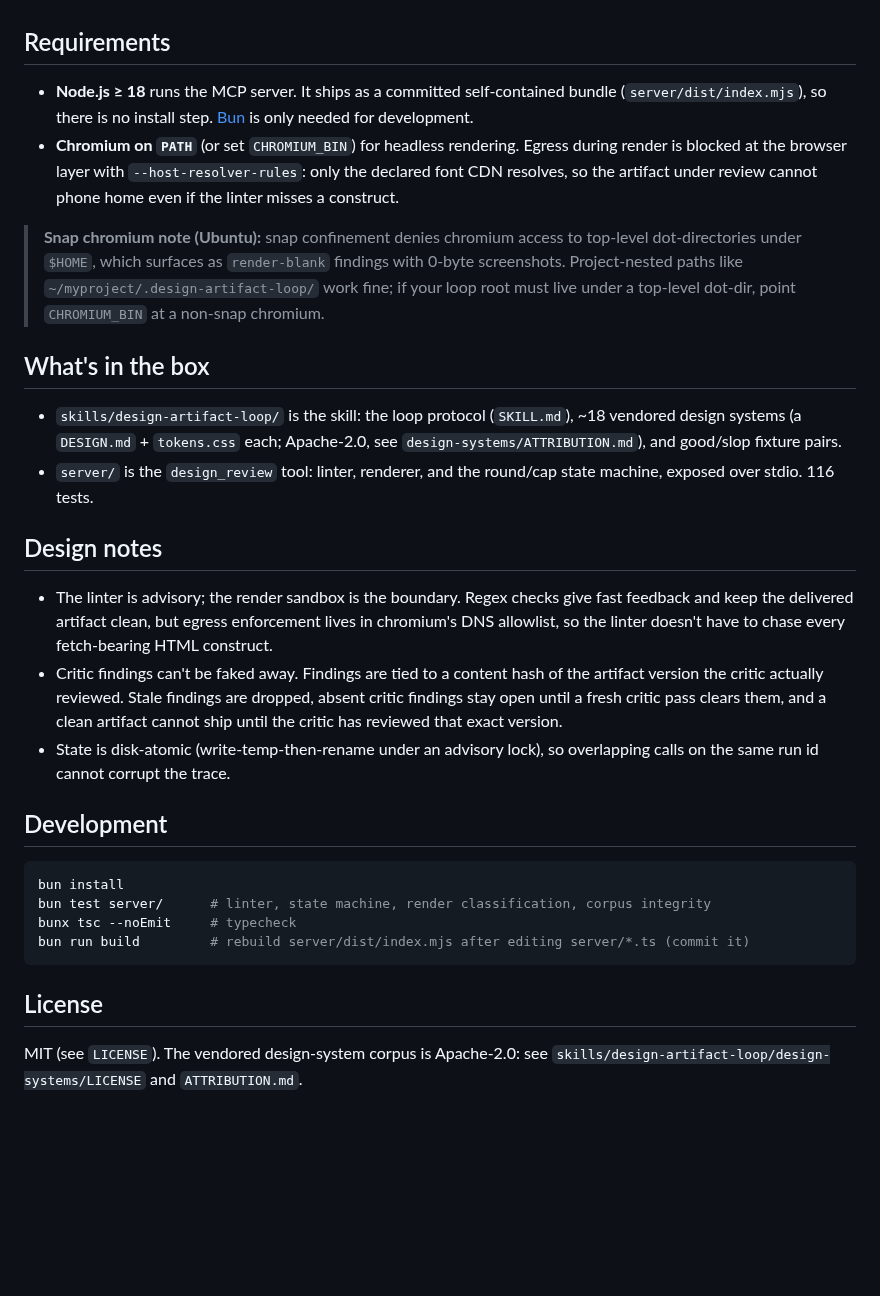
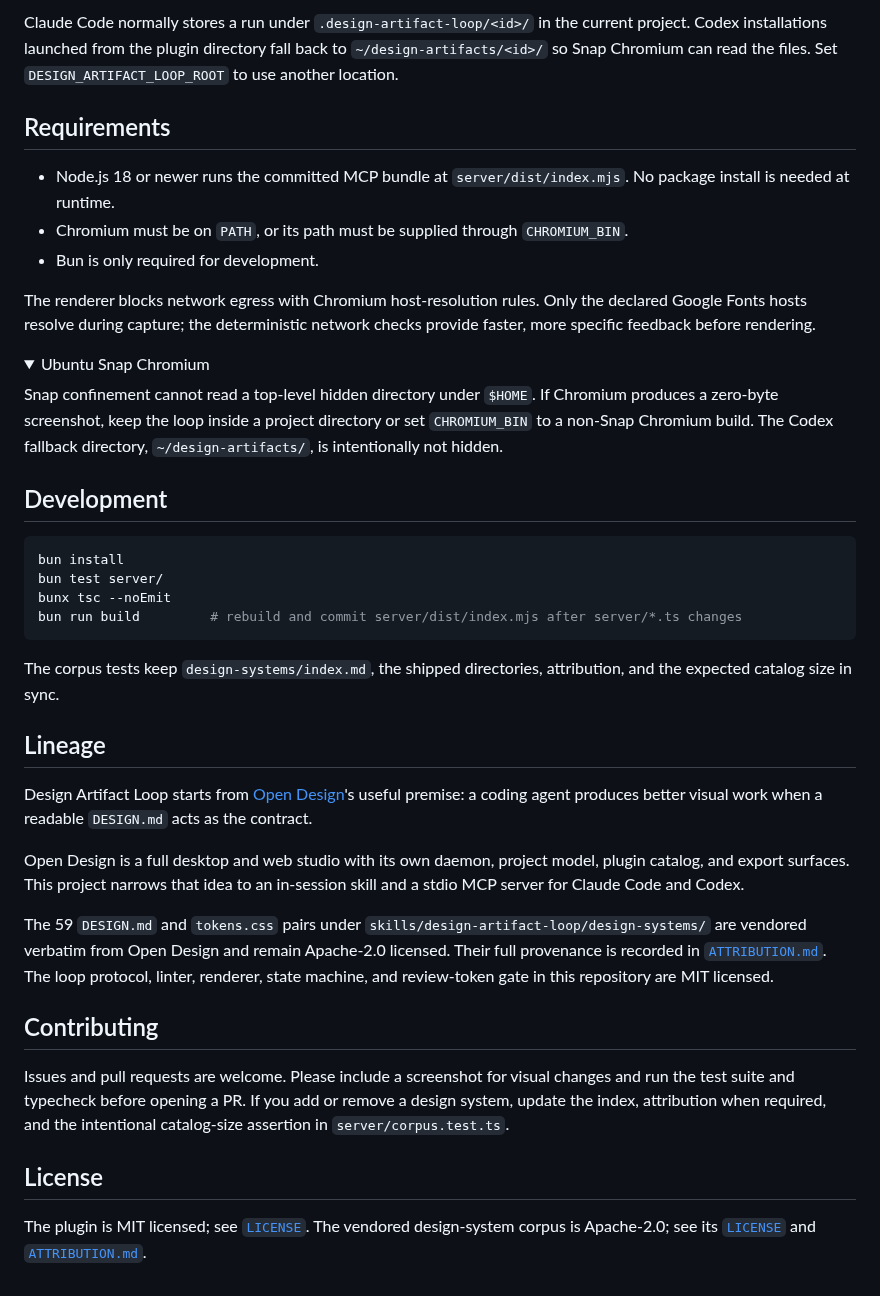
Before and after one commit to davekim917/design-artifact-loop, a Markdown page: README.md, the part around one of its changes. GitHub-like rendering; folded sections open; blank space fills up the shorter version.

````diff
--- a/README.md
+++ b/README.md
@@ -48,31 +97,43 @@ Then ask for a design: the skill triggers on "design a …", "mock up a …", "m
+Claude Code normally stores a run under `.design-artifact-loop/<id>/` in the current project. Codex installations launched from the plugin directory fall back to `~/design-artifacts/<id>/` so Snap Chromium can read the files. Set `DESIGN_ARTIFACT_LOOP_ROOT` to use another location.
 
 ## Requirements
 
-- **Node.js ≥ 18** runs the MCP server. It ships as a committed self-contained bundle (`server/dist/index.mjs`), so there is no install step. [Bun](https://bun.sh) is only needed for development.
-- **Chromium on `PATH`** (or set `CHROMIUM_BIN`) for headless rendering. Egress during render is blocked at the browser layer with `--host-resolver-rules`: only the declared font CDN resolves, so the artifact under review cannot phone home even if the linter misses a construct.
+- Node.js 18 or newer runs the committed MCP bundle at `server/dist/index.mjs`. No package install is needed at runtime.
+- Chromium must be on `PATH`, or its path must be supplied through `CHROMIUM_BIN`.
+- Bun is only required for development.
 
-> **Snap chromium note (Ubuntu):** snap confinement denies chromium access to top-level dot-directories under `$HOME`, which surfaces as `render-blank` findings with 0-byte screenshots. Project-nested paths like `~/myproject/.design-artifact-loop/` work fine; if your loop root must live under a top-level dot-dir, point `CHROMIUM_BIN` at a non-snap chromium.
+The renderer blocks network egress with Chromium host-resolution rules. Only the declared Google Fonts hosts resolve during capture; the deterministic network checks provide faster, more specific feedback before rendering.
 
-## What's in the box
+<details>
+<summary>Ubuntu Snap Chromium</summary>
 
-- `skills/design-artifact-loop/` is the skill: the loop protocol (`SKILL.md`), ~18 vendored design systems (a `DESIGN.md` + `tokens.css` each; Apache-2.0, see `design-systems/ATTRIBUTION.md`), and good/slop fixture pairs.
-- `server/` is the `design_review` tool: linter, renderer, and the round/cap state machine, exposed over stdio. 116 tests.
+Snap confinement cannot read a top-level hidden directory under `$HOME`. If Chromium produces a zero-byte screenshot, keep the loop inside a project directory or set `CHROMIUM_BIN` to a non-Snap Chromium build. The Codex fallback directory, `~/design-artifacts/`, is intentionally not hidden.
 
-## Design notes
-
-- The linter is advisory; the render sandbox is the boundary. Regex checks give fast feedback and keep the delivered artifact clean, but egress enforcement lives in chromium's DNS allowlist, so the linter doesn't have to chase every fetch-bearing HTML construct.
-- Critic findings can't be faked away. Findings are tied to a content hash of the artifact version the critic actually reviewed. Stale findings are dropped, absent critic findings stay open until a fresh critic pass clears them, and a clean artifact cannot ship until the critic has reviewed that exact version.
-- State is disk-atomic (write-temp-then-rename under an advisory lock), so overlapping calls on the same run id cannot corrupt the trace.
+</details>
 
 ## Development
 
 ```bash
 bun install
-bun test server/      # linter, state machine, render classification, corpus integrity
-bunx tsc --noEmit     # typecheck
-bun run build         # rebuild server/dist/index.mjs after editing server/*.ts (commit it)
+bun test server/
+bunx tsc --noEmit
+bun run build         # rebuild and commit server/dist/index.mjs after server/*.ts changes
 ```
+
+The corpus tests keep `design-systems/index.md`, the shipped directories, attribution, and the expected catalog size in sync.
+
+## Lineage
+
+Design Artifact Loop starts from [Open Design](https://github.com/nexu-io/open-design)'s useful premise: a coding agent produces better visual work when a readable `DESIGN.md` acts as the contract.
+
+Open Design is a full desktop and web studio with its own daemon, project model, plugin catalog, and export surfaces. This project narrows that idea to an in-session skill and a stdio MCP server for Claude Code and Codex.
+
+The 59 `DESIGN.md` and `tokens.css` pairs under `skills/design-artifact-loop/design-systems/` are vendored verbatim from Open Design and remain Apache-2.0 licensed. Their full provenance is recorded in [`ATTRIBUTION.md`](skills/design-artifact-loop/design-systems/ATTRIBUTION.md). The loop protocol, linter, renderer, state machine, and review-token gate in this repository are MIT licensed.
+
+## Contributing
+
+Issues and pull requests are welcome. Please include a screenshot for visual changes and run the test suite and typecheck before opening a PR. If you add or remove a design system, update the index, attribution when required, and the intentional catalog-size assertion in `server/corpus.test.ts`.
 
 ## License
 
-MIT (see `LICENSE`). The vendored design-system corpus is Apache-2.0: see `skills/design-artifact-loop/design-systems/LICENSE` and `ATTRIBUTION.md`.
+The plugin is MIT licensed; see [`LICENSE`](LICENSE). The vendored design-system corpus is Apache-2.0; see its [`LICENSE`](skills/design-artifact-loop/design-systems/LICENSE) and [`ATTRIBUTION.md`](skills/design-artifact-loop/design-systems/ATTRIBUTION.md).
````
Also changed, not shown: other parts of README.md (+72 -23 lines), assets/capabilities.png (added), assets/workflow.png (added), 3 other files.
